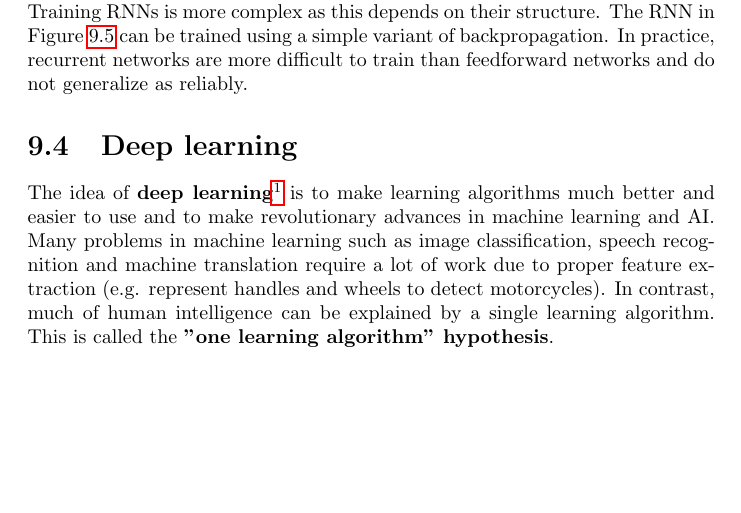
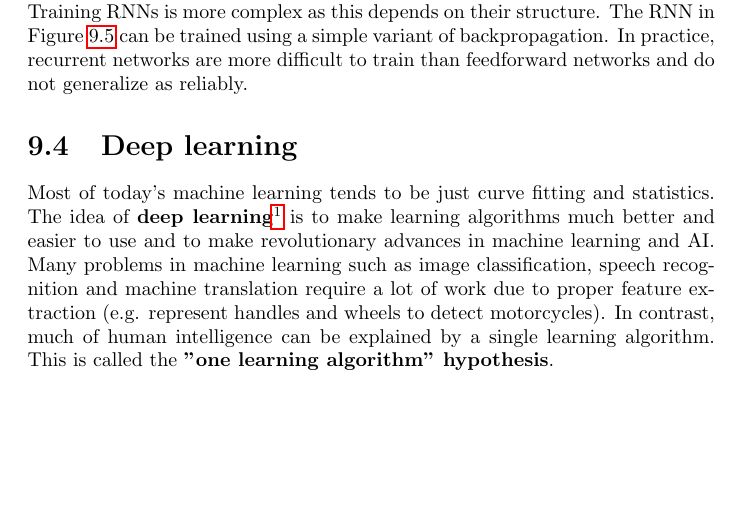
Before and after one commit to karimif/ai_notes, a LaTeX thesis (notes.tex): part of page 68 of 88, cut so that both start at the same text. Compiled offline with pdfLaTeX.

Commit message:
NN: remark to today's ML

```diff
--- a/notes.tex
+++ b/notes.tex
@@ -2844,6 +2844,7 @@ In practice, recurrent networks are more difficult to train than feedforward net
 
 
 \section{Deep learning}
+Most of today's machine learning tends to be just curve fitting and statistics.
 The idea of {\bf deep learning}\footnote{Andrew Ng. {\em Deep Learning, Self-Taught Learning and Unsupervised Feature Learning}. \url{http://www.youtube.com/watch?v=n1ViNeWhC24}} is to make learning algorithms much better and easier to use and to make revolutionary advances in machine learning and AI.
 Many problems in machine learning such as image classification, speech recognition and machine translation require a lot of work due to proper feature extraction (e.g. represent handles and wheels to detect motorcycles).
 In contrast, much of human intelligence can be explained by a single learning algorithm. This is called the {\bf "one learning algorithm" hypothesis}.
```
